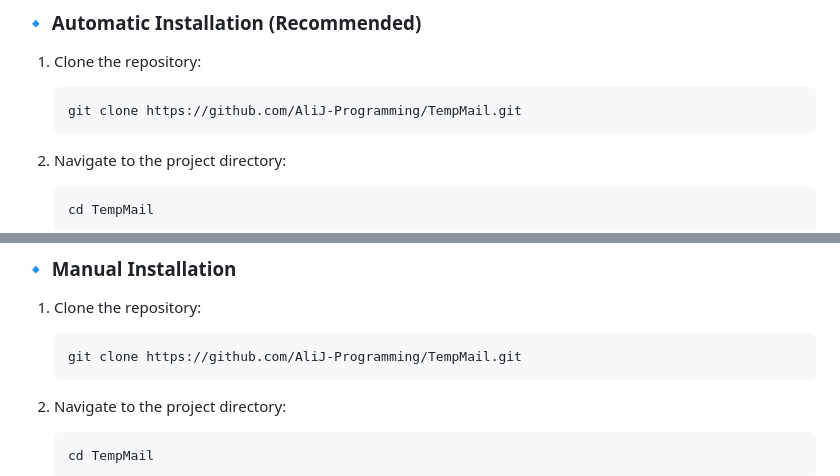
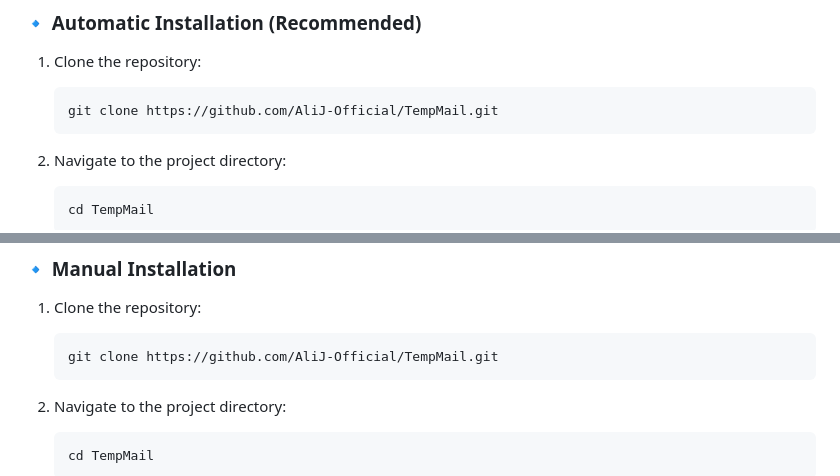
Before and after one commit to AliJ-Official/TempMail, a Markdown page: README.md, 2 parts joined by grey strips. Rendered like a GitHub page.

````diff
--- a/README.md
+++ b/README.md
@@ -48,7 +48,7 @@
 
 1. Clone the repository:
    ```bash
-   git clone https://github.com/AliJ-Programming/TempMail.git
+   git clone https://github.com/AliJ-Official/TempMail.git
    ```
 
 2. Navigate to the project directory:
@@ -89,7 +89,7 @@
 
 1. Clone the repository:
    ```bash
-   git clone https://github.com/AliJ-Programming/TempMail.git
+   git clone https://github.com/AliJ-Official/TempMail.git
    ```
 
 2. Navigate to the project directory:
````
